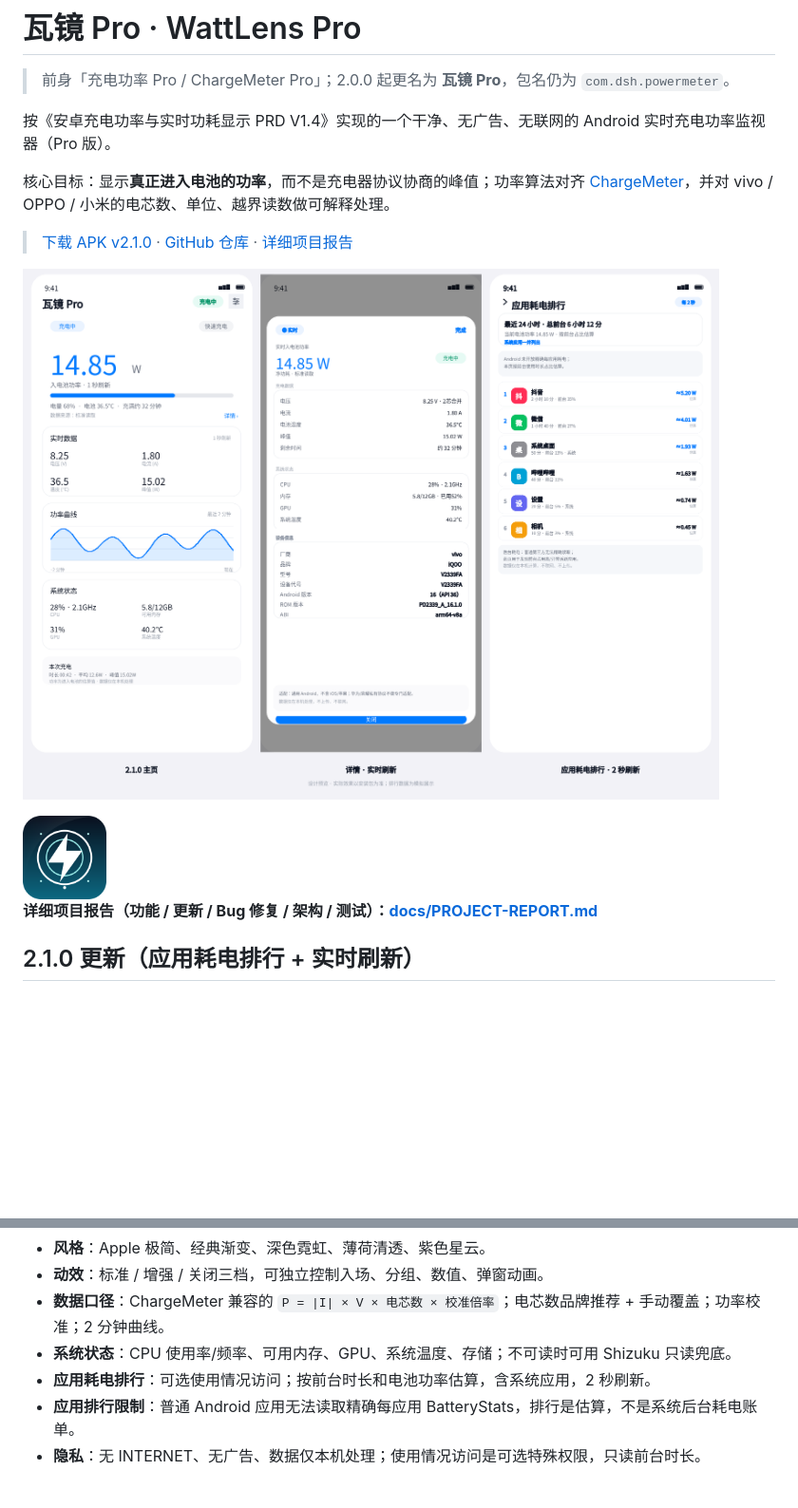
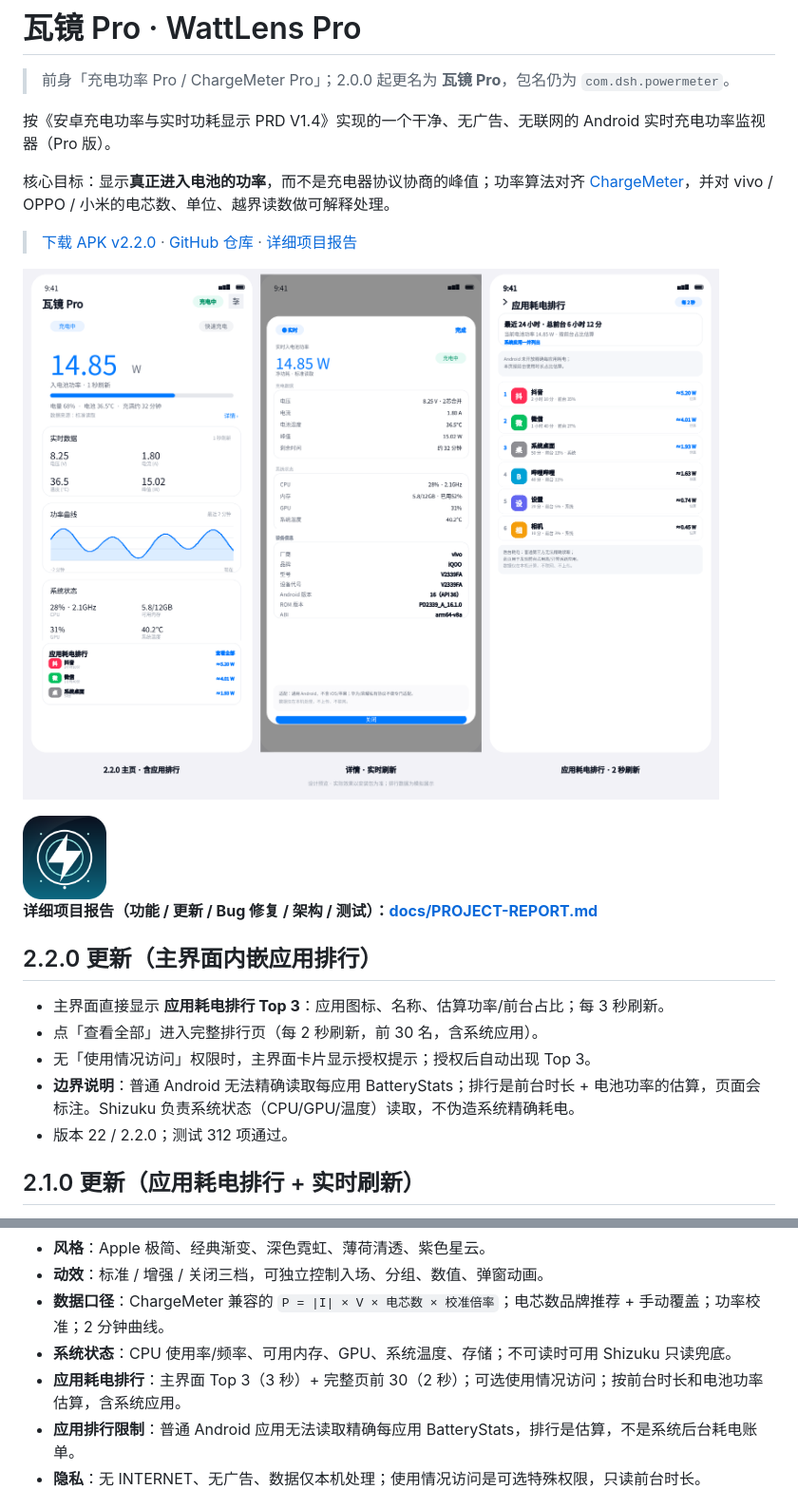
Before and after one commit to 123xxss/ChargeMeter-Pro, a Markdown page: README.md, 2 parts joined by grey strips. Shown at 95% size. Drawn GitHub-style; pictures changed too: docs/preview-v2.2.0.png (added); blank space fills up the shorter version.

Commit message:
feat: 2.2.0 主界面内嵌应用排行 Top3

```diff
--- a/README.md
+++ b/README.md
@@ -6,13 +6,21 @@
 
 核心目标：显示**真正进入电池的功率**，而不是充电器协议协商的峰值；功率算法对齐 [ChargeMeter](https://github.com/123xxss/ChargeMeter)，并对 vivo / OPPO / 小米的电芯数、单位、越界读数做可解释处理。
 
-> [下载 APK v2.1.0](https://github.com/123xxss/ChargeMeter-Pro/releases/download/v2.1.0/WattLens-Pro-v2.1.0.apk) · [GitHub 仓库](https://github.com/123xxss/ChargeMeter-Pro) · [详细项目报告](docs/PROJECT-REPORT.md)
+> [下载 APK v2.2.0](https://github.com/123xxss/ChargeMeter-Pro/releases/download/v2.2.0/WattLens-Pro-v2.2.0.apk) · [GitHub 仓库](https://github.com/123xxss/ChargeMeter-Pro) · [详细项目报告](docs/PROJECT-REPORT.md)
 
-![主页、详情、应用耗电排行](docs/preview-v2.1.0.png)
+![主页、详情、应用耗电排行](docs/preview-v2.2.0.png)
 
 <img src="docs/icon-512.png" width="88" alt="瓦镜 Pro 图标" />
 
 **详细项目报告（功能 / 更新 / Bug 修复 / 架构 / 测试）：[docs/PROJECT-REPORT.md](docs/PROJECT-REPORT.md)**
+
+## 2.2.0 更新（主界面内嵌应用排行）
+
+- 主界面直接显示 **应用耗电排行 Top 3**：应用图标、名称、估算功率/前台占比；每 3 秒刷新。
+- 点「查看全部」进入完整排行页（每 2 秒刷新，前 30 名，含系统应用）。
+- 无「使用情况访问」权限时，主界面卡片显示授权提示；授权后自动出现 Top 3。
+- **边界说明**：普通 Android 无法精确读取每应用 BatteryStats；排行是前台时长 + 电池功率的估算，页面会标注。Shizuku 负责系统状态（CPU/GPU/温度）读取，不伪造系统精确耗电。
+- 版本 22 / 2.2.0；测试 312 项通过。
 
 ## 2.1.0 更新（应用耗电排行 + 实时刷新）
 
@@ -183,7 +191,7 @@
 - **动效**：标准 / 增强 / 关闭三档，可独立控制入场、分组、数值、弹窗动画。
 - **数据口径**：ChargeMeter 兼容的 `P = |I| × V × 电芯数 × 校准倍率`；电芯数品牌推荐 + 手动覆盖；功率校准；2 分钟曲线。
 - **系统状态**：CPU 使用率/频率、可用内存、GPU、系统温度、存储；不可读时可用 Shizuku 只读兜底。
-- **应用耗电排行**：可选使用情况访问；按前台时长和电池功率估算，含系统应用，2 秒刷新。
+- **应用耗电排行**：主界面 Top 3（3 秒）+ 完整页前 30（2 秒）；可选使用情况访问；按前台时长和电池功率估算，含系统应用。
 - **应用排行限制**：普通 Android 应用无法读取精确每应用 BatteryStats，排行是估算，不是系统后台耗电账单。
 - **隐私**：无 INTERNET、无广告、数据仅本机处理；使用情况访问是可选特殊权限，只读前台时长。
 
```
Also changed, not shown: docs/PROJECT-REPORT.md (+8 -3 lines), docs/RELEASE-NOTES-v2.2.0.md (added, +20 -0 lines), docs/TEST-REPORT.md (+3 -3 lines), 5 other files.
